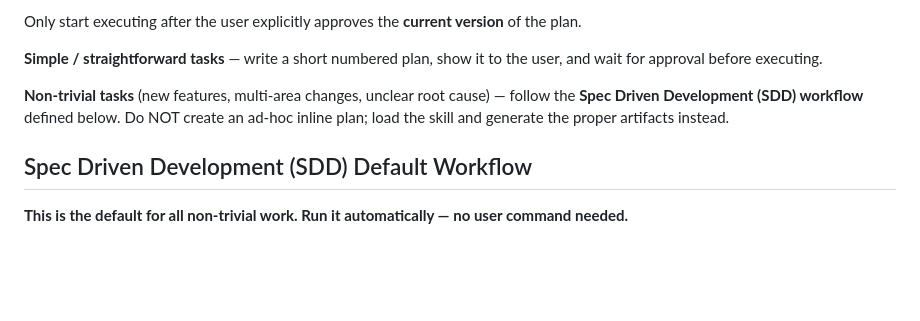
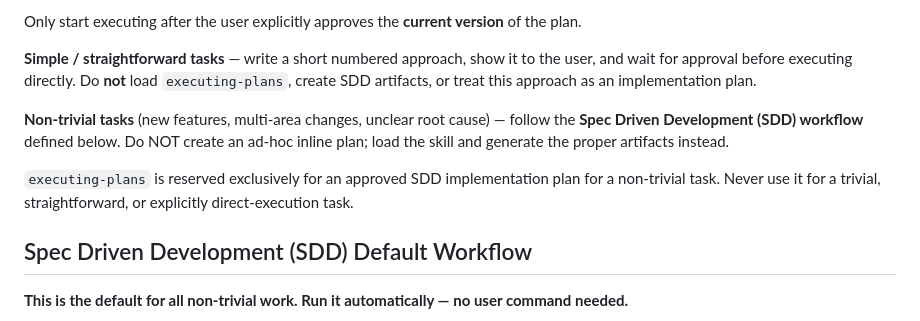
Before and after one commit to guilhermemmb/ai-rules, a Markdown page: oh-my-opencode-slim/orchestrator_append.md, the part around the change. GitHub-like rendering; blank space fills up the shorter version.

Commit message:
chore: small plan update

```diff
--- a/oh-my-opencode-slim/orchestrator_append.md
+++ b/oh-my-opencode-slim/orchestrator_append.md
@@ -146,13 +146,19 @@ Examples of what does NOT count as approval:
 Only start executing after the user explicitly approves the **current version**
 of the plan.
 
-**Simple / straightforward tasks** — write a short numbered plan, show it to
-the user, and wait for approval before executing.
+**Simple / straightforward tasks** — write a short numbered approach, show it
+to the user, and wait for approval before executing directly. Do **not** load
+`executing-plans`, create SDD artifacts, or treat this approach as an
+implementation plan.
 
 **Non-trivial tasks** (new features, multi-area changes, unclear root cause) —
 follow the **Spec Driven Development (SDD) workflow** defined below. Do NOT
 create an ad-hoc inline plan; load the skill and generate the proper artifacts
 instead.
+
+`executing-plans` is reserved exclusively for an approved SDD implementation
+plan for a non-trivial task. Never use it for a trivial, straightforward, or
+explicitly direct-execution task.
 
 ## Spec Driven Development (SDD) Default Workflow
 
```
Also changed, not shown: skills/executing-plans/SKILL.md (+6 -1 lines).
